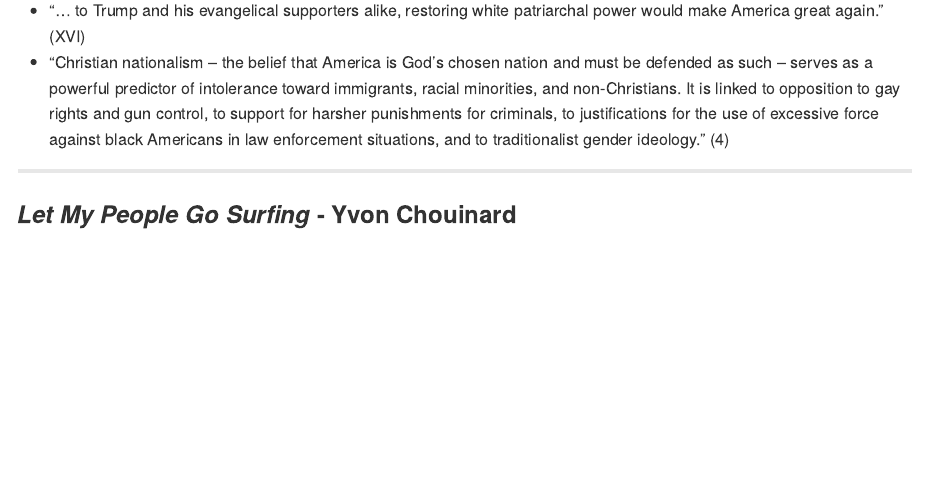
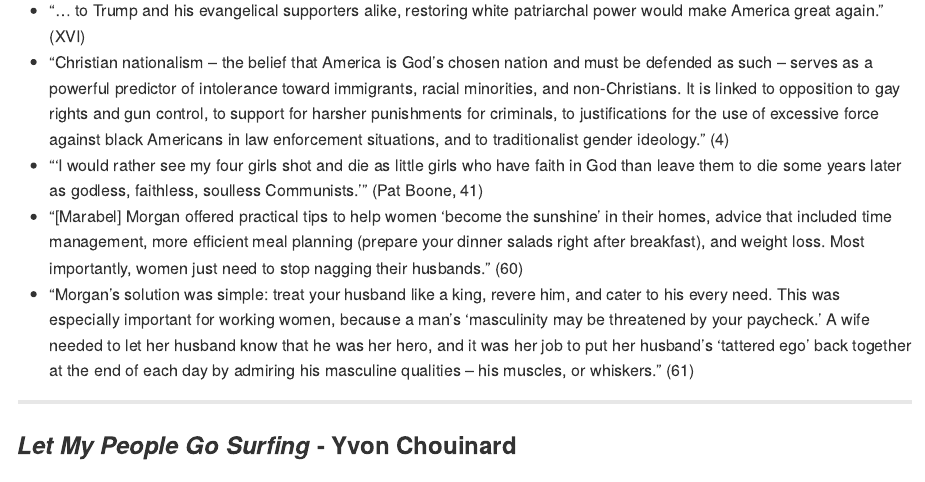
Before and after one commit to chadallison/book_quotes, an R Markdown document (quotes.rmd): the page in a window 1100 px wide, from 2550 px down. Rendered offline with R 4.5, knitr and Pandoc, with nearby package versions.

Commit message:
Add files via upload

```diff
--- a/quotes.rmd
+++ b/quotes.rmd
@@ -72,6 +72,9 @@
 
 - "... to Trump and his evangelical supporters alike, restoring white patriarchal power would make America great again." (XVI)
 - "Christian nationalism -- the belief that America is God's chosen nation and must be defended as such -- serves as a powerful predictor of intolerance toward immigrants, racial minorities, and non-Christians. It is linked to opposition to gay rights and gun control, to support for harsher punishments for criminals, to justifications for the use of excessive force against black Americans in law enforcement situations, and to traditionalist gender ideology." (4)
+- "'I would rather see my four girls shot and die as little girls who have faith in God than leave them to die some years later as godless, faithless, soulless Communists.'" (Pat Boone, 41)
+- "[Marabel] Morgan offered practical tips to help women 'become the sunshine' in their homes, advice that included time management, more efficient meal planning (prepare your dinner salads right after breakfast), and weight loss. Most importantly, women just need to stop nagging their husbands." (60)
+- "Morgan's solution was simple: treat your husband like a king, revere him, and cater to his every need. This was especially important for working women, because a man's 'masculinity may be threatened by your paycheck.' A wife needed to let her husband know that he was her hero, and it was her job to put her husband's 'tattered ego' back together at the end of each day by admiring his masculine qualities -- his muscles, or whiskers." (61)
 
 ___
 
```
Also changed, not shown: README.md.
